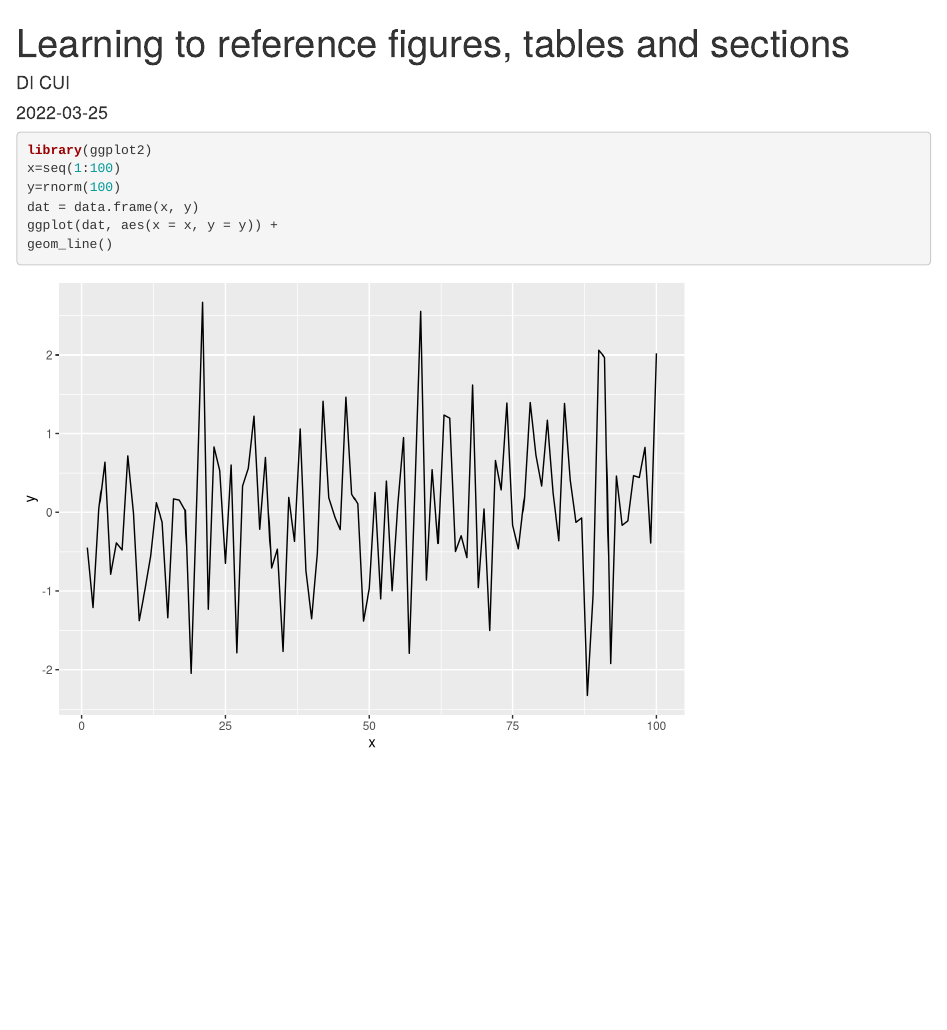
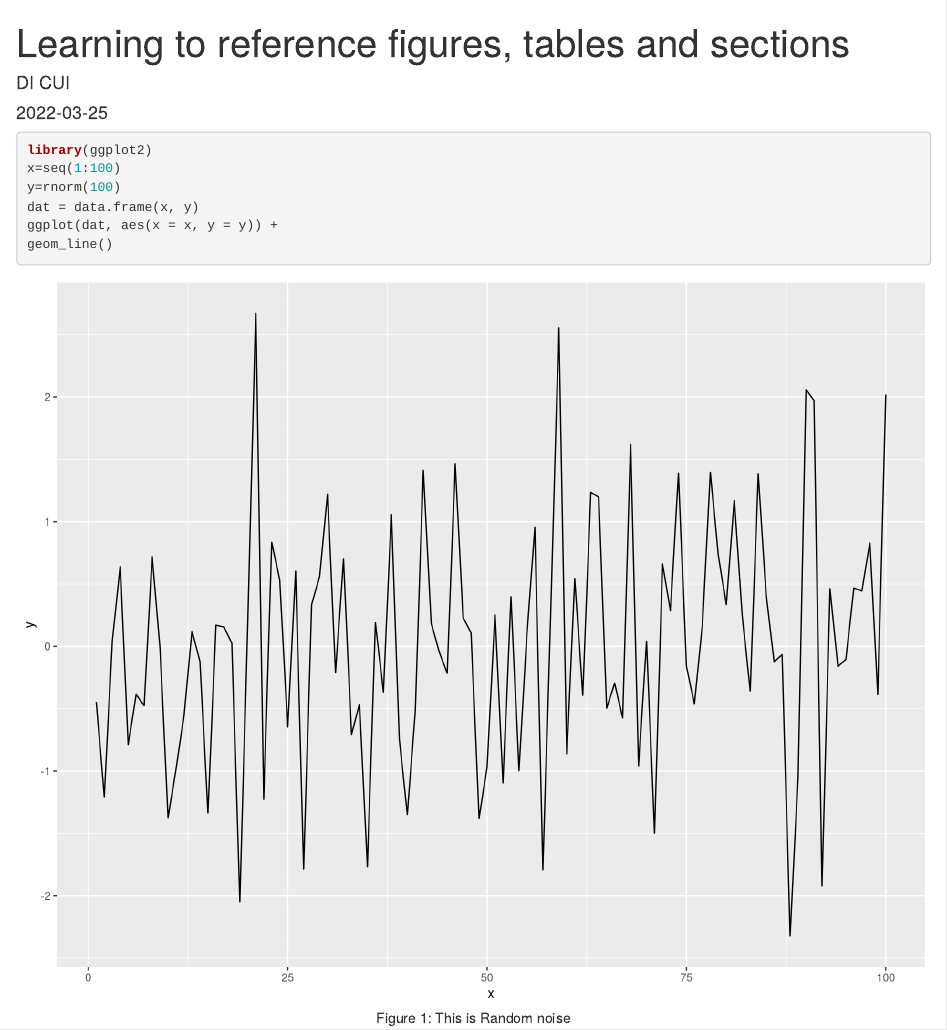
Before and after one commit to DI-CUI/Tutorial4, an R Markdown document (Tutorial4.Rmd): the page in a window 1100 px wide, from its top. Rendered offline with R 4.5, knitr and Pandoc, with nearby package versions; code that draws random numbers runs with fixed seeds of ours.

Commit message:
updating tutorial4.Rmd in Feature.

````diff
--- a/Tutorial4.Rmd
+++ b/Tutorial4.Rmd
@@ -6,7 +6,7 @@ output: bookdown::html_document2
 keep_md: true
 ---
 
-```{r}
+```{r fig.cap="This is Random noise", fig.align='center', fig.width=10, fig.height=8}
 library(ggplot2)
 x=seq(1:100)
 y=rnorm(100)
````
Also changed, not shown: Tutorial4.html.
